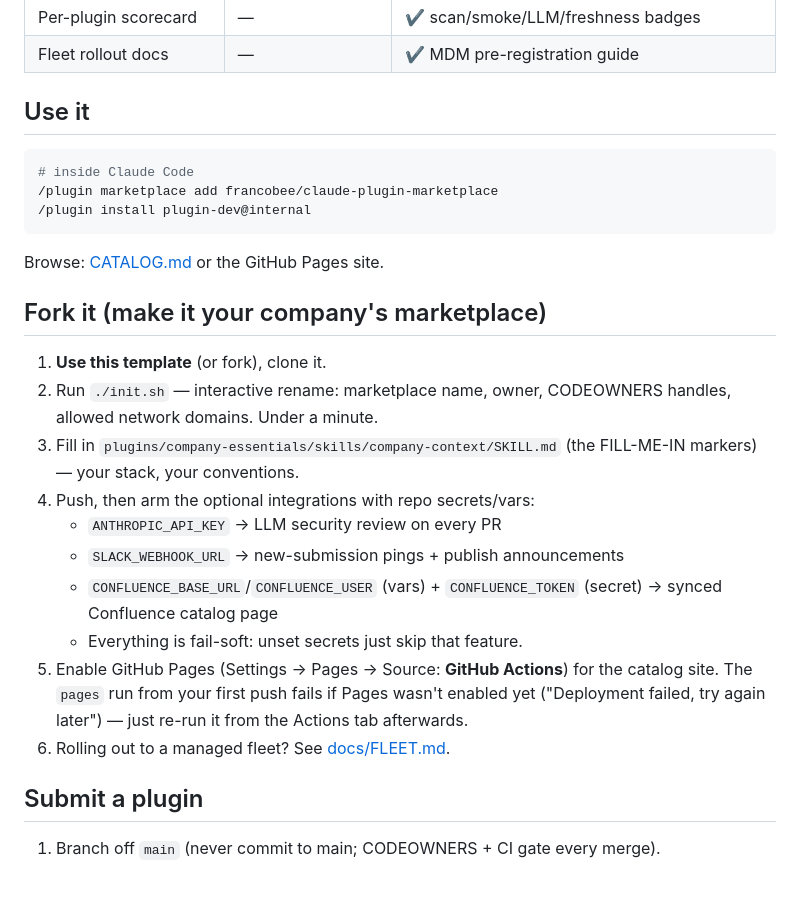
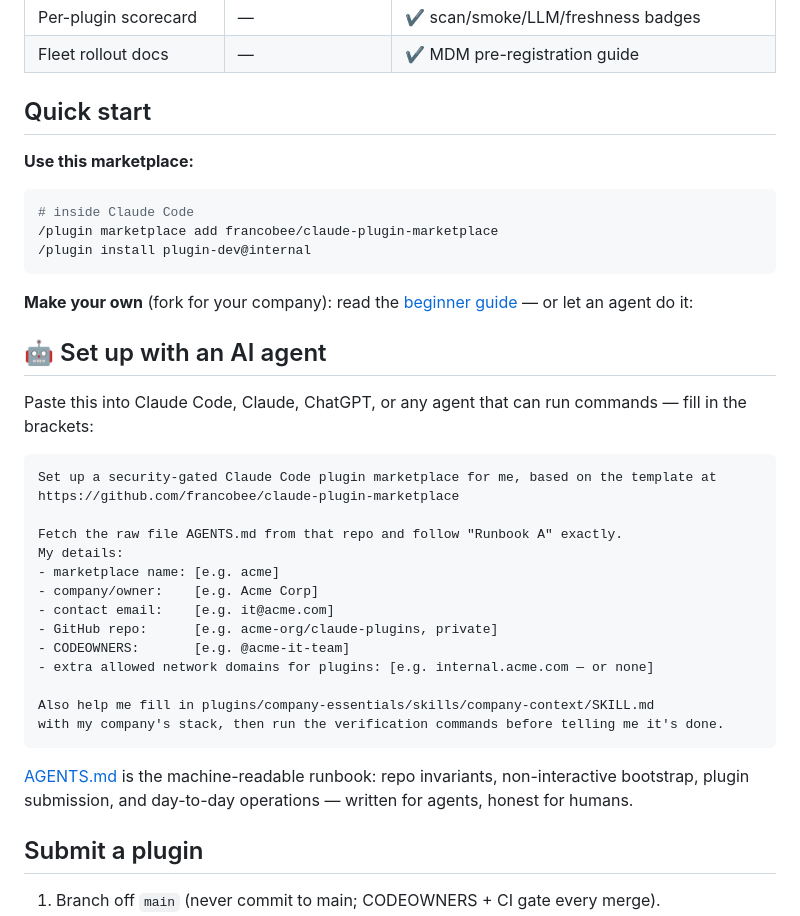
Before and after one commit to francobee/claude-plugin-marketplace, a Markdown page: README.md, the part around one of its changes. GitHub-like rendering; blank space fills up the shorter version.

````diff
--- a/README.md
+++ b/README.md
@@ -17,7 +29,9 @@ Most marketplaces are a JSON file and vibes. This one is a pipeline:
 | Per-plugin scorecard | — | ✔ scan/smoke/LLM/freshness badges |
 | Fleet rollout docs | — | ✔ MDM pre-registration guide |
 
-## Use it
+## Quick start
+
+**Use this marketplace:**
 
 ```bash
 # inside Claude Code
@@ -25,20 +39,30 @@ Most marketplaces are a JSON file and vibes. This one is a pipeline:
 /plugin install plugin-dev@internal
 ```
 
-Browse: [CATALOG.md](CATALOG.md) or the GitHub Pages site.
+**Make your own** (fork for your company): read the [beginner guide](docs/GETTING-STARTED.md) — or let an agent do it:
 
-## Fork it (make it your company's marketplace)
+## 🤖 Set up with an AI agent
 
-1. **Use this template** (or fork), clone it.
-2. Run `./init.sh` — interactive rename: marketplace name, owner, CODEOWNERS handles, allowed network domains. Under a minute.
-3. Fill in `plugins/company-essentials/skills/company-context/SKILL.md` (the FILL-ME-IN markers) — your stack, your conventions.
-4. Push, then arm the optional integrations with repo secrets/vars:
-   - `ANTHROPIC_API_KEY` → LLM security review on every PR
-   - `SLACK_WEBHOOK_URL` → new-submission pings + publish announcements
-   - `CONFLUENCE_BASE_URL`/`CONFLUENCE_USER` (vars) + `CONFLUENCE_TOKEN` (secret) → synced Confluence catalog page
-   - Everything is fail-soft: unset secrets just skip that feature.
-5. Enable GitHub Pages (Settings → Pages → Source: **GitHub Actions**) for the catalog site. The `pages` run from your first push fails if Pages wasn't enabled yet ("Deployment failed, try again later") — just re-run it from the Actions tab afterwards.
-6. Rolling out to a managed fleet? See [docs/FLEET.md](docs/FLEET.md).
+Paste this into Claude Code, Claude, ChatGPT, or any agent that can run commands — fill in the brackets:
+
+```text
+Set up a security-gated Claude Code plugin marketplace for me, based on the template at
+https://github.com/francobee/claude-plugin-marketplace
+
+Fetch the raw file AGENTS.md from that repo and follow "Runbook A" exactly.
+My details:
+- marketplace name: [e.g. acme]
+- company/owner:    [e.g. Acme Corp]
+- contact email:    [e.g. it@acme.com]
+- GitHub repo:      [e.g. acme-org/claude-plugins, private]
+- CODEOWNERS:       [e.g. @acme-it-team]
+- extra allowed network domains for plugins: [e.g. internal.acme.com — or none]
+
+Also help me fill in plugins/company-essentials/skills/company-context/SKILL.md
+with my company's stack, then run the verification commands before telling me it's done.
+```
+
+[AGENTS.md](AGENTS.md) is the machine-readable runbook: repo invariants, non-interactive bootstrap, plugin submission, and day-to-day operations — written for agents, honest for humans.
 
 ## Submit a plugin
 
````
Also changed, not shown: other parts of README.md (+35 -4 lines), AGENTS.md (added, +85 -0 lines), CLAUDE.md (added, +10 -0 lines), docs/GETTING-STARTED.md (added, +115 -0 lines), docs/assets/catalog-site.png (added).
